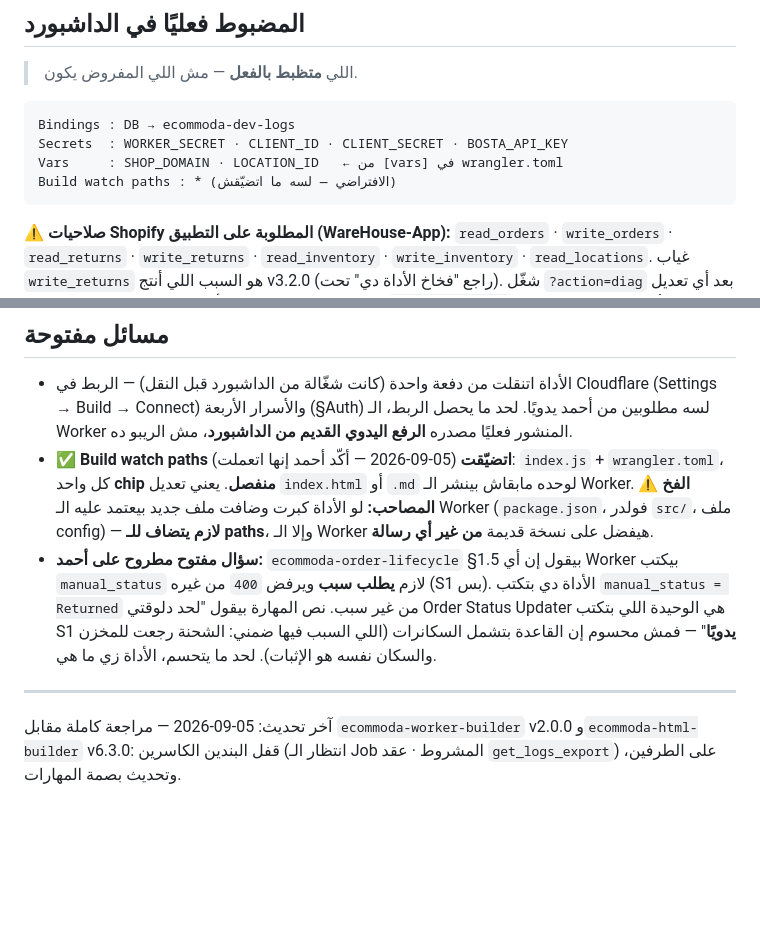
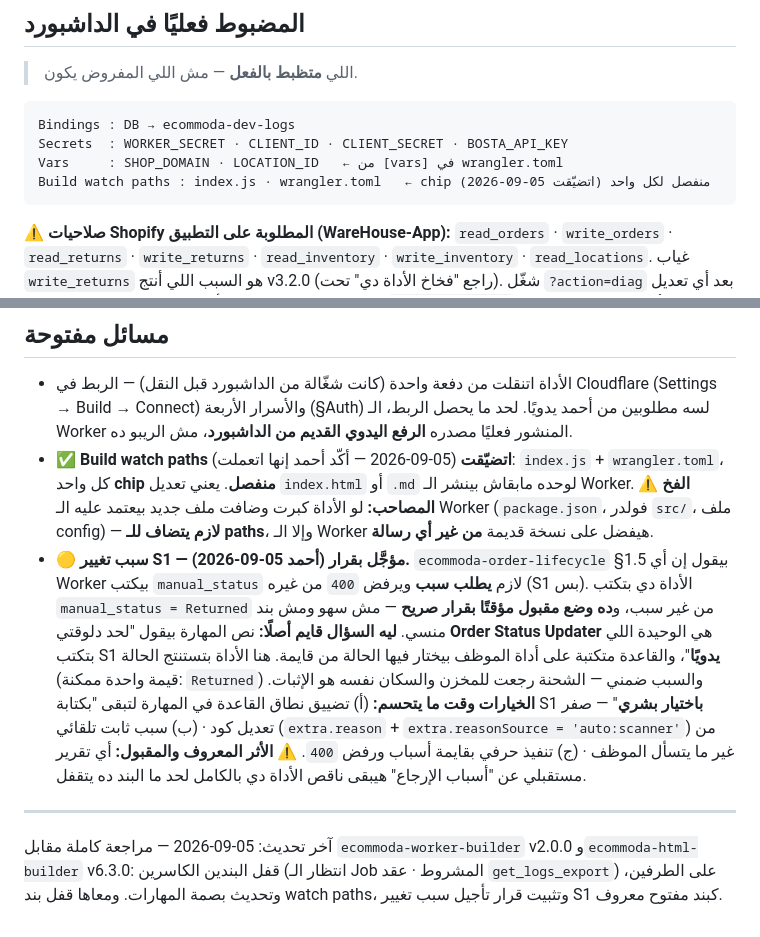
Before and after one commit to ecommoda-dev/Bosta-Orders-Returned-Scanner, a Markdown page: CLAUDE.md, 2 parts joined by grey strips. GitHub-like rendering; blank space fills up the shorter version.

Commit message:
Fix CLAUDE.md inconsistency and record the S1-reason deferral
The dashboard-state block still listed Build watch paths as `*` while the
open-issues section already recorded them as narrowed — the block is meant to
describe what is actually configured, so a stale value there is worse than no
value.

The S1 change-reason item is now recorded as a deliberate deferral rather than
an unanswered question: Ahmed decided on 05-09-2026 not to write a reason for
now. The entry keeps the three options open for whenever it is settled, and
states the accepted cost — any future "return reasons" report is missing this
tool entirely until then.

Co-Authored-By: Claude Opus 5 <noreply@anthropic.com>
Claude-Session: https://claude.ai/code/session_01QCJnkMiruUZQEfjAKrFMNE

````diff
--- a/CLAUDE.md
+++ b/CLAUDE.md
@@ -45,7 +45,7 @@ type  : login · logout
 Bindings : DB → ecommoda-dev-logs
 Secrets  : WORKER_SECRET · CLIENT_ID · CLIENT_SECRET · BOSTA_API_KEY
 Vars     : SHOP_DOMAIN · LOCATION_ID   ← من [vars] في wrangler.toml
-Build watch paths : * (الافتراضي — لسه ما اتضيّقش)
+Build watch paths : index.js · wrangler.toml   ← chip منفصل لكل واحد (اتضيّقت 05-09-2026)
 ```
 
 ⚠️ **صلاحيات Shopify المطلوبة على التطبيق (WareHouse-App):** `read_orders` ·
@@ -145,15 +145,25 @@ git show eed022f1f8bb2a654d8a6b0dd2a9532c7cc27dc0:2.0.html
   ⚠️ **الفخ المصاحب:** لو الأداة كبرت وضافت ملف جديد بيعتمد عليه الـ Worker
   (`package.json`، فولدر `src/`، ملف config) — **لازم يتضاف للـ paths**، وإلا
   الـ Worker هيفضل على نسخة قديمة **من غير أي رسالة**.
-- **سؤال مفتوح مطروح على أحمد:** `ecommoda-order-lifecycle` §1.5 بيقول إن أي
-  Worker بيكتب `manual_status` لازم **يطلب سبب** ويرفض `400` من غيره (S1 بس).
-  الأداة دي بتكتب `manual_status = Returned` من غير سبب. نص المهارة بيقول
-  "لحد دلوقتي Order Status Updater هي الوحيدة اللي بتكتب S1 **يدويًا**" — فمش
-  محسوم إن القاعدة بتشمل السكانرات (اللي السبب فيها ضمني: الشحنة رجعت للمخزن
-  والسكان نفسه هو الإثبات). لحد ما يتحسم، الأداة زي ما هي.
+- 🟡 **سبب تغيير S1 — مؤجَّل بقرار (أحمد 05-09-2026).**
+  `ecommoda-order-lifecycle` §1.5 بيقول إن أي Worker بيكتب `manual_status` لازم
+  **يطلب سبب** ويرفض `400` من غيره (S1 بس). الأداة دي بتكتب
+  `manual_status = Returned` من غير سبب، و**ده وضع مقبول مؤقتًا بقرار صريح** —
+  مش سهو ومش بند منسي.
+  **ليه السؤال قايم أصلًا:** نص المهارة بيقول "لحد دلوقتي **Order Status
+  Updater** هي الوحيدة اللي بتكتب S1 **يدويًا**"، والقاعدة متكتبة على أداة
+  الموظف بيختار فيها الحالة من قايمة. هنا الأداة بتستنتج الحالة (قيمة واحدة
+  ممكنة: `Returned`) والسبب ضمني — الشحنة رجعت للمخزن والسكان نفسه هو الإثبات.
+  **الخيارات وقت ما يتحسم:** (أ) تضييق نطاق القاعدة في المهارة لتبقى "بكتابة
+  S1 **باختيار بشري**" — صفر تعديل كود · (ب) سبب ثابت تلقائي
+  (`extra.reason` + `extra.reasonSource = 'auto:scanner'`) من غير ما يتسأل
+  الموظف · (ج) تنفيذ حرفي بقايمة أسباب ورفض `400`.
+  ⚠️ **الأثر المعروف والمقبول:** أي تقرير مستقبلي عن "أسباب الإرجاع" هيبقى
+  ناقص الأداة دي بالكامل لحد ما البند ده يتقفل.
 
 ---
 
 آخر تحديث: 05-09-2026 — مراجعة كاملة مقابل `ecommoda-worker-builder` v2.0.0
 و`ecommoda-html-builder` v6.3.0: قفل البندين الكاسرين (انتظار الـ Job المشروط ·
-عقد `get_logs_export`) على الطرفين، وتحديث بصمة المهارات.
+عقد `get_logs_export`) على الطرفين، وتحديث بصمة المهارات. ومعاها قفل بند
+watch paths، وتثبيت قرار تأجيل سبب تغيير S1 كبند مفتوح معروف.
````
